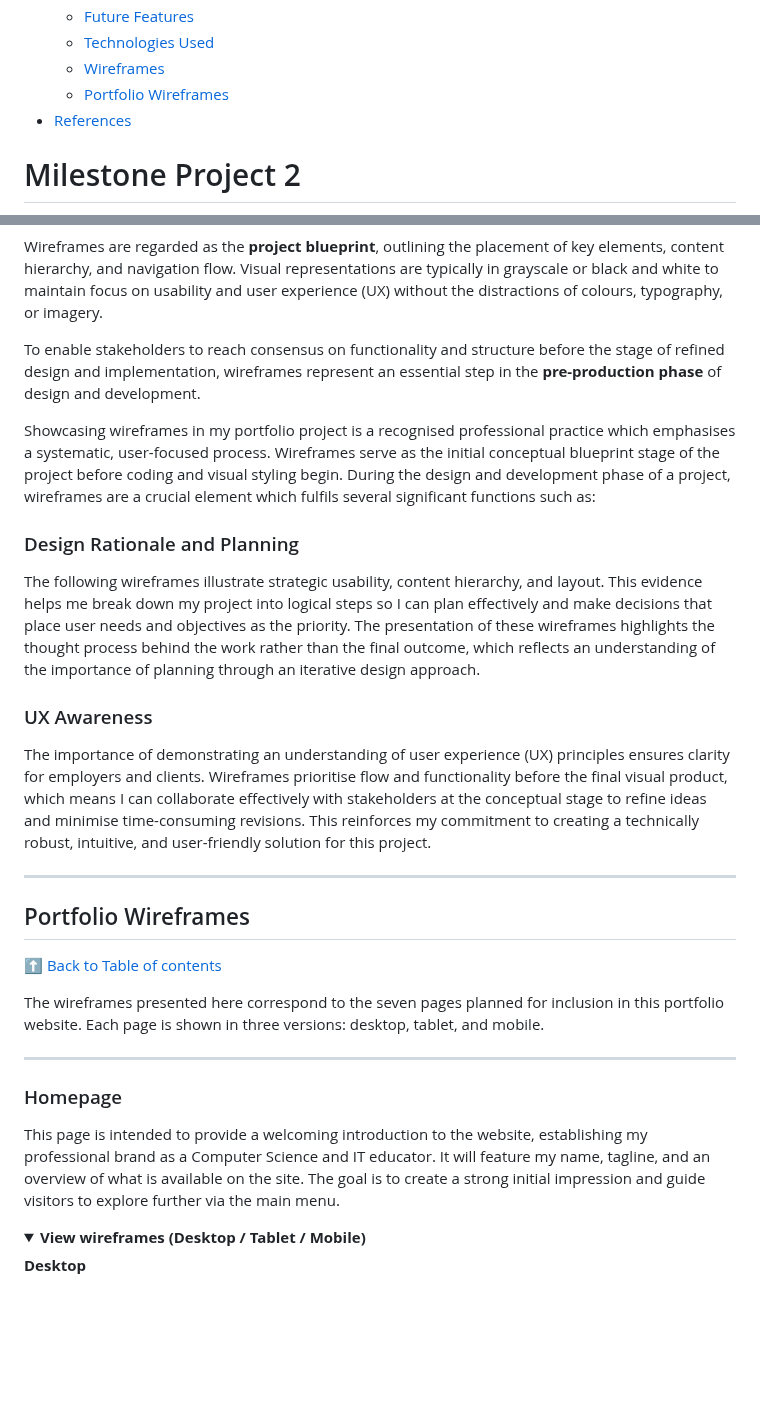
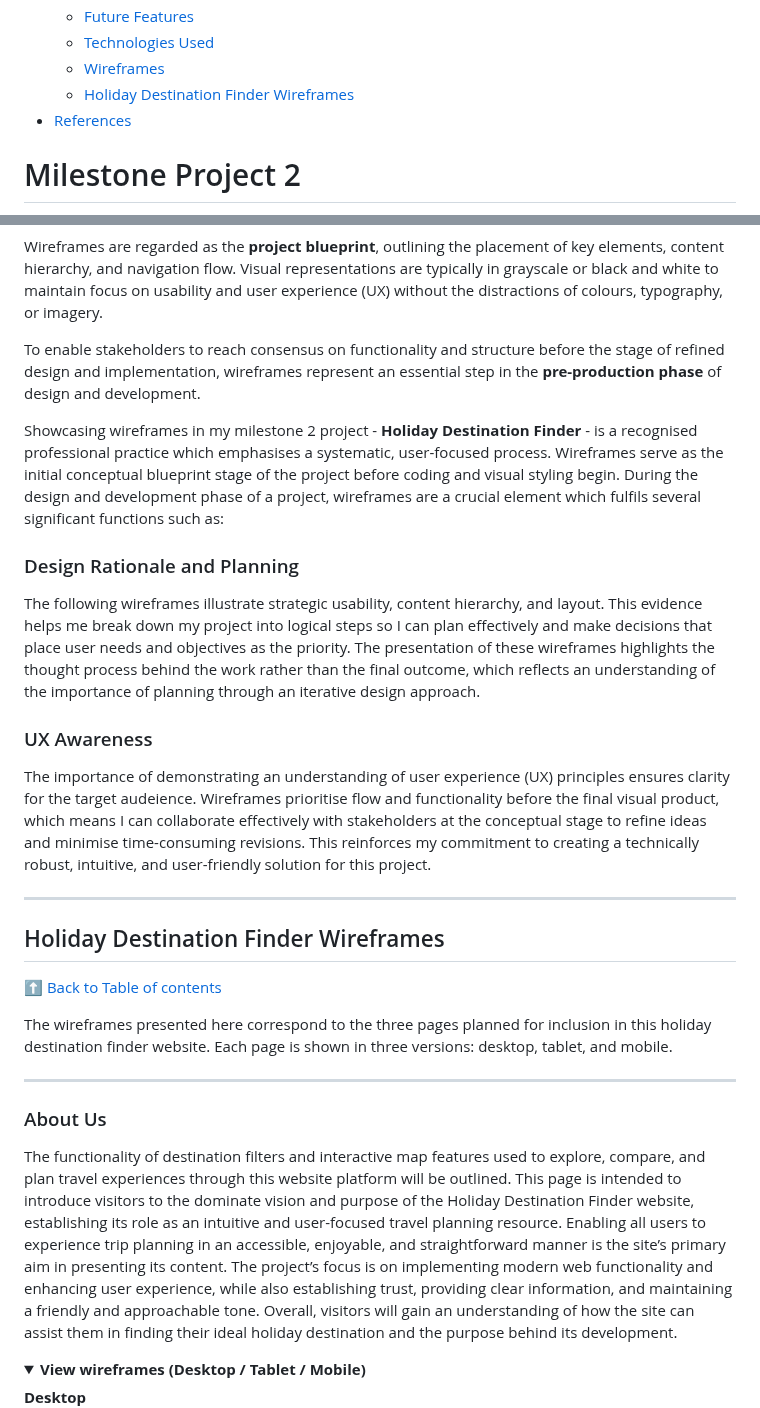
Before and after one commit to rpires71/milestone2, a Markdown page: README.md, 2 parts joined by grey strips. GitHub-like rendering; folded sections open; blank space fills up the shorter version.

```diff
--- a/README.md
+++ b/README.md
@@ -22,7 +22,7 @@
   - [Future Features](#future-features)
   - [Technologies Used](#technologies-used)
   - [Wireframes](#wireframes)
-  - [Portfolio Wireframes](#portfolio-wireframes)
+  - [Holiday Destination Finder Wireframes](#holiday-destination-finder-wireframes)
 - [References](#references)
 
 
@@ -581,7 +581,7 @@ Wireframes are regarded as the **project blueprint**, outlining the placement of
 
 To enable stakeholders to reach consensus on functionality and structure before the stage of refined design and implementation, wireframes represent an essential step in the **pre-production phase** of design and development.
 
-Showcasing wireframes in my portfolio project is a recognised professional practice which emphasises a systematic, user-focused process. Wireframes serve as the initial conceptual blueprint stage of the project before coding and visual styling begin. During the design and development phase of a project, wireframes are a crucial element which fulfils several significant functions such as:
+Showcasing wireframes in my milestone 2 project - **Holiday Destination Finder** - is a recognised professional practice which emphasises a systematic, user-focused process. Wireframes serve as the initial conceptual blueprint stage of the project before coding and visual styling begin. During the design and development phase of a project, wireframes are a crucial element which fulfils several significant functions such as:
 
 ### Design Rationale and Planning
 
@@ -590,20 +590,20 @@ The following wireframes illustrate strategic usability, content hierarchy, and
 
 ### UX Awareness
 
-The importance of demonstrating an understanding of user experience (UX) principles ensures clarity for employers and clients. Wireframes prioritise flow and functionality before the final visual product, which means I can collaborate effectively with stakeholders at the conceptual stage to refine ideas and minimise time-consuming revisions. This reinforces my commitment to creating a technically robust, intuitive, and user-friendly solution for this project.
+The importance of demonstrating an understanding of user experience (UX) principles ensures clarity for the target audeience. Wireframes prioritise flow and functionality before the final visual product, which means I can collaborate effectively with stakeholders at the conceptual stage to refine ideas and minimise time-consuming revisions. This reinforces my commitment to creating a technically robust, intuitive, and user-friendly solution for this project.
 
 ---
 
-## Portfolio Wireframes
+## Holiday Destination Finder Wireframes
 [⬆ Back to Table of contents](#table-of-contents)
 
-The wireframes presented here correspond to the seven pages planned for inclusion in this portfolio website. Each page is shown in three versions: desktop, tablet, and mobile.
+The wireframes presented here correspond to the three pages planned for inclusion in this holiday destination finder website. Each page is shown in three versions: desktop, tablet, and mobile.
 
 ---
 
-### Homepage
+### About Us
 
-This page is intended to provide a welcoming introduction to the website, establishing my professional brand as a Computer Science and IT educator. It will feature my name, tagline, and an overview of what is available on the site. The goal is to create a strong initial impression and guide visitors to explore further via the main menu.
+The functionality of destination filters and interactive map features used to explore, compare, and plan travel experiences through this website platform will be outlined. This page is intended to introduce visitors to the dominate vision and purpose of the Holiday Destination Finder website, establishing its role as an intuitive and user-focused travel planning resource. Enabling all users to experience trip planning in an accessible, enjoyable, and straightforward manner is the site’s primary aim in presenting its content. The project’s focus is on implementing modern web functionality and enhancing user experience, while also establishing trust, providing clear information, and maintaining a friendly and approachable tone. Overall, visitors will gain an understanding of how the site can assist them in finding their ideal holiday destination and the purpose behind its development.
 
 <details>
 <summary><strong>View wireframes (Desktop / Tablet / Mobile)</strong></summary>
```
Also changed, not shown: other parts of README.md (+16 -85 lines).
